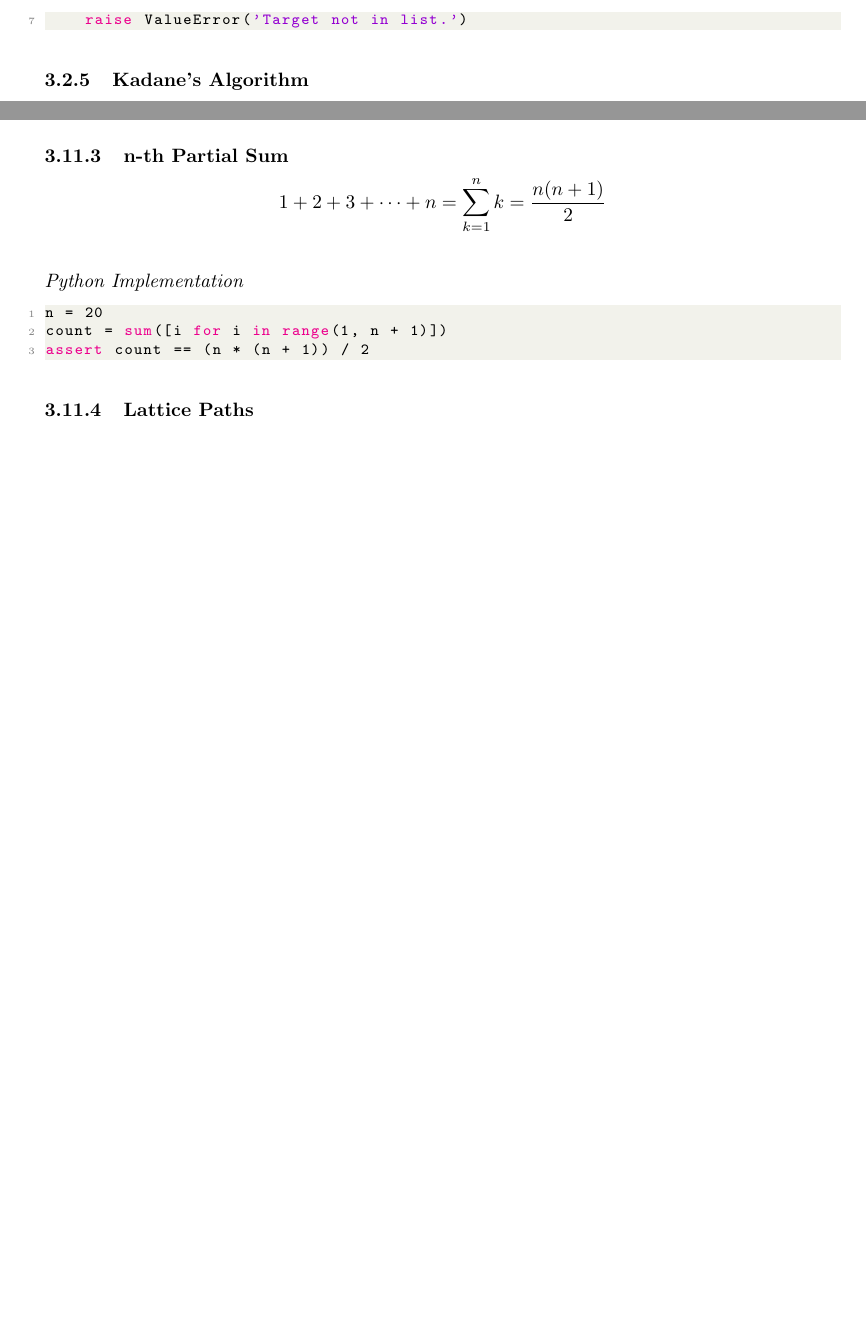
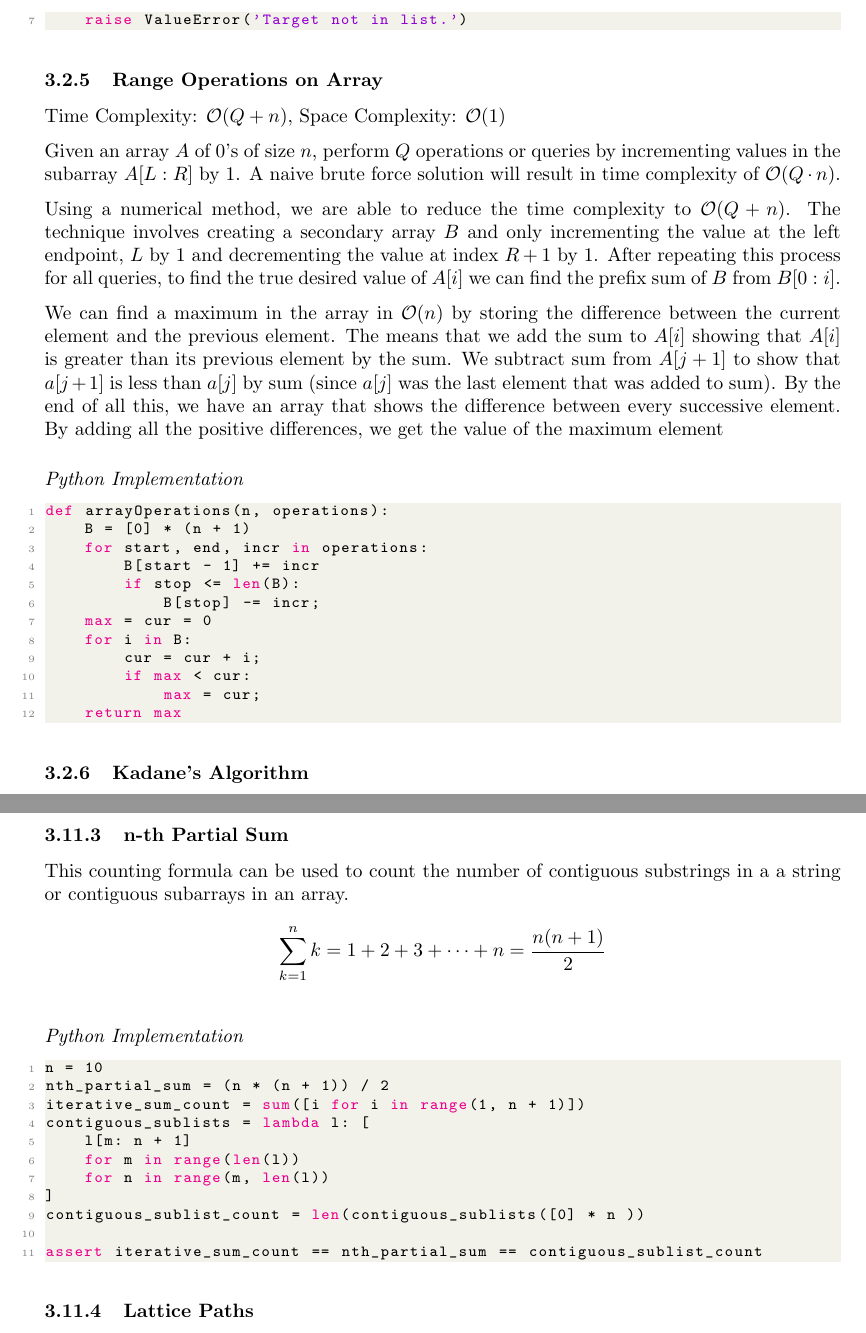
Before and after one commit to lukepereira/notebooks, a LaTeX document (documents/2020-data-structures-and-algorithms/main.tex): two parts of pages 30 and 44 of 45 before the commit and two parts of pages 30 and 45 of 46 after it, joined at a grey line, cut so that both start at the same text, the shorter picture padded with empty space. Compiled offline with pdfLaTeX.

Commit message:
Update DSA doc (#17)
* Update DSA doc

* Add changed latex pdfs

Co-authored-by: GitHub Action <action@github.com>

```diff
--- a/documents/2020-data-structures-and-algorithms/main.tex
+++ b/documents/2020-data-structures-and-algorithms/main.tex
@@ -1122,6 +1124,32 @@ def one_pass_lookup(nums: List[int], target: int) -> Tuple[int, ...]:
     raise ValueError('Target not in list.')
 \end{lstlisting}
 
+    \subsubsection{Range Operations on Array}
+    Time Complexity: $\bigO(Q + n)$, Space Complexity: $\bigO(1)$
+
+    Given an array $A$ of 0's of size $n$, perform $Q$ operations or queries by incrementing values in the subarray $A[L: R]$ by 1. A naive brute force solution will result in time complexity of $\bigO(Q\cdot n)$.
+
+    Using a numerical method, we are able to reduce the time complexity to $\bigO(Q + n)$. The technique involves creating a secondary array $B$ and only incrementing the value at the left endpoint, $L$ by 1 and decrementing the value at index $R + 1$ by 1. After repeating this process for all queries, to find the true desired value of $A[i]$ we can find the prefix sum of $B$ from $B[0:i]$.
+
+    We can find a maximum in the array in $\bigO(n)$ by storing the difference between the current element and the previous element. The means that we add the sum to $A[i]$ showing that $A[i]$ is greater than its previous element by the sum. We subtract sum from $A[j+1]$ to show that $a[j+1]$ is less than $a[j]$ by sum (since $a[j]$ was the last element that was added to sum). By the end of all this, we have an array that shows the difference between every successive element. By adding all the positive differences, we get the value of the maximum element
+
+\vspace{8pt} \emph{Python Implementation}
+\begin{lstlisting}[language=Python]
+def arrayOperations(n, operations):
+    B = [0] * (n + 1)
+    for start, end, incr in operations:
+        B[start - 1] += incr
+        if stop <= len(B):
+            B[stop] -= incr;
+    max = cur = 0
+    for i in B:
+        cur = cur + i;
+        if max < cur:
+            max = cur;
+    return max
+\end{lstlisting}
+
+
     \subsubsection{Kadane's Algorithm}
     Time Complexity: $\bigO(n)$, Space Complexity: $\bigO(1)$
 
@@ -1754,15 +1782,24 @@ comb = itertools.combinations_with_replacement([1, 2, 3])
 \end{lstlisting}
 
     \subsubsection{n-th Partial Sum}
+    This counting formula can be used to count the number of contiguous substrings in a a string or contiguous subarrays in an array.
     \[
-        1 +2 +3 + \cdots + n =  \sum_{k=1}^n k =  \frac{n(n+1)}{2}
+        \sum_{k=1}^n k = 1 + 2 + 3 + \cdots + n = \frac{n(n+1)}{2}
     \]
 
 \vspace{8pt} \emph{Python Implementation}
 \begin{lstlisting}[language=Python]
-n = 20
-count = sum([i for i in range(1, n + 1)])
-assert count == (n * (n + 1)) / 2
+n = 10
+nth_partial_sum = (n * (n + 1)) / 2
+iterative_sum_count = sum([i for i in range(1, n + 1)])
+contiguous_sublists = lambda l: [
+    l[m: n + 1]
+    for m in range(len(l))
+    for n in range(m, len(l))
+]
+contiguous_sublist_count = len(contiguous_sublists([0] * n ))
+
+assert iterative_sum_count == nth_partial_sum == contiguous_sublist_count
 \end{lstlisting}
 
     \subsubsection{Lattice Paths}
```
Also changed, not shown: documents/2020-data-structures-and-algorithms/main.pdf, documents/2020-data-structures-and-algorithms/main.tex (28 more changed lines).
